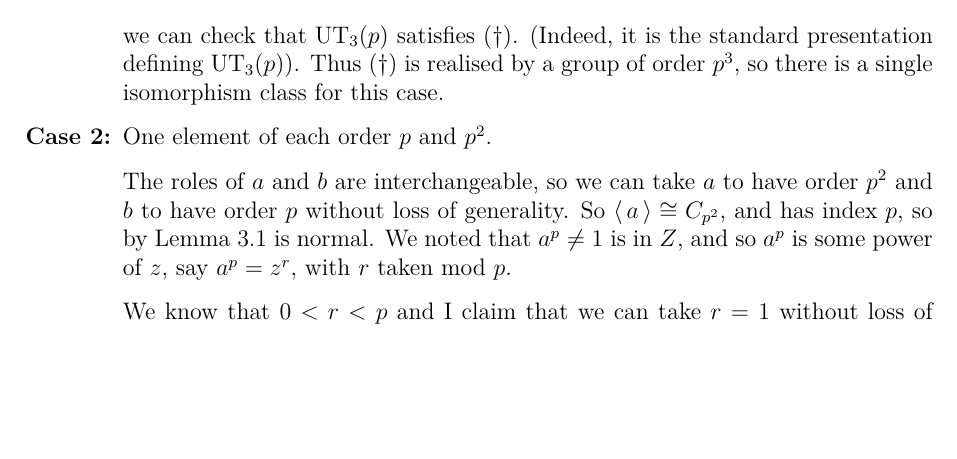
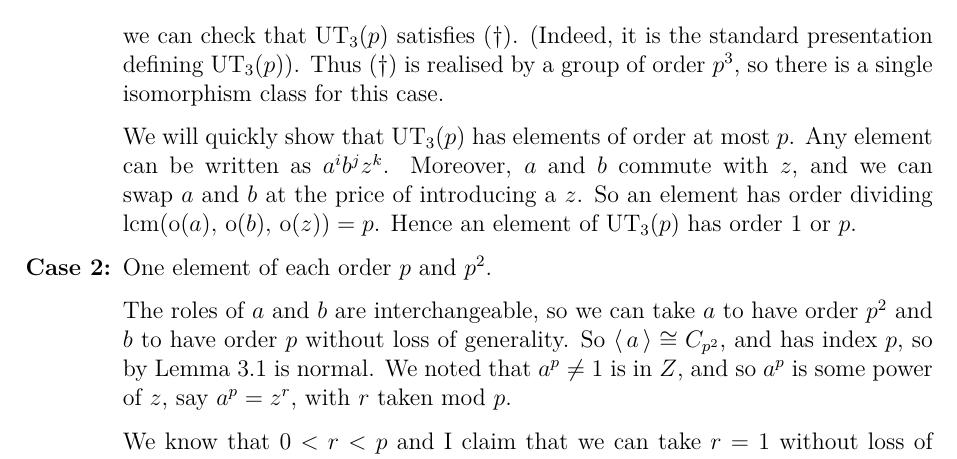
Before and after one commit to Bodleum/dissertation, a LaTeX document (main.tex, which reads parts/orderpcb.tex): part of page 16 of 46, cut so that both start at the same text, the shorter picture padded with empty space. Compiled offline with XeLaTeX.

Commit message:
Why UT(3, p) has no elements of order p2

```diff
--- a/parts/orderpcb.tex
+++ b/parts/orderpcb.tex
@@ -94,7 +94,15 @@ Continuing from above, we have the following relations:
         \[z = \unimat{0}{1}{0}, \quad a = \unimat{1}{0}{0} \quad \text{and} \quad b = \unimat{0}{0}{1}\]
         we can check that \(\UT_3(p)\) satisfies (\ref{eqn:p_cubed_dag}).
         (Indeed, it is the standard presentation defining \(\UT_3(p)\)).
-        Thus (\ref{eqn:p_cubed_dag}) is realised by a group of order \(p^3\), so there is a single isomorphism class for this case.
+        Thus (\ref{eqn:p_cubed_dag}) is realised by a group of order \(p^3\), so there is a single isomorphism class for
+        this case.
+
+        We will quickly show that \(\UT_3(p)\) has elements of order at most \(p\).
+        Any element can be written as \(a^i b^j z^k\).
+        Moreover, \(a\) and \(b\) commute with \(z\), and we can swap \(a\) and \(b\) at the price of introducing a
+        \(z\).
+        So an element has order dividing \(\lcm(\order(a),\, \order(b),\, \order(z)) = p\).
+        Hence an element of \(\UT_3(p)\) has order 1 or \(p\).
 
     \item One element of each order \(p\) and \(p^2\).
 
```
Also changed, not shown: main.pdf, presentation.pdf, 1 other file.
